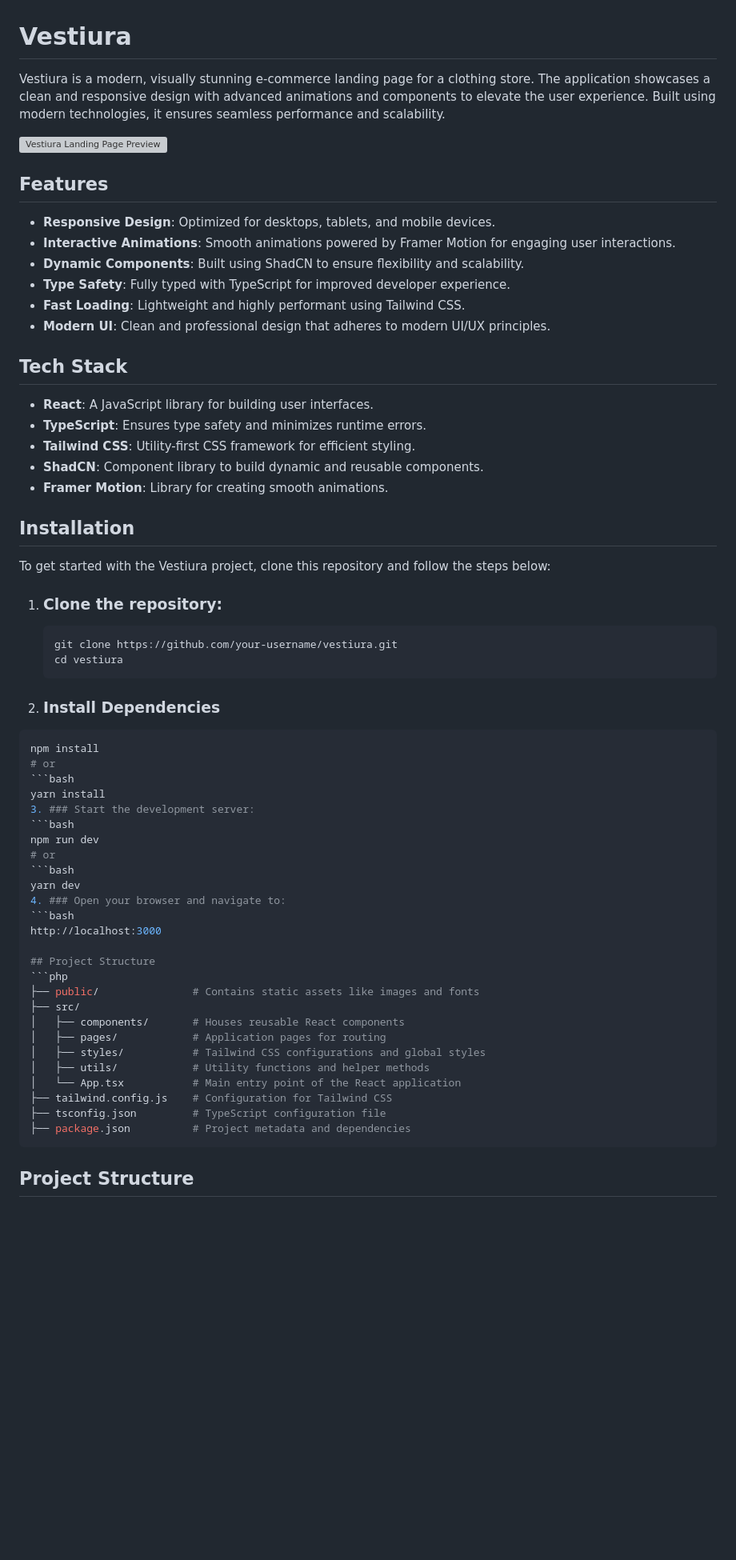
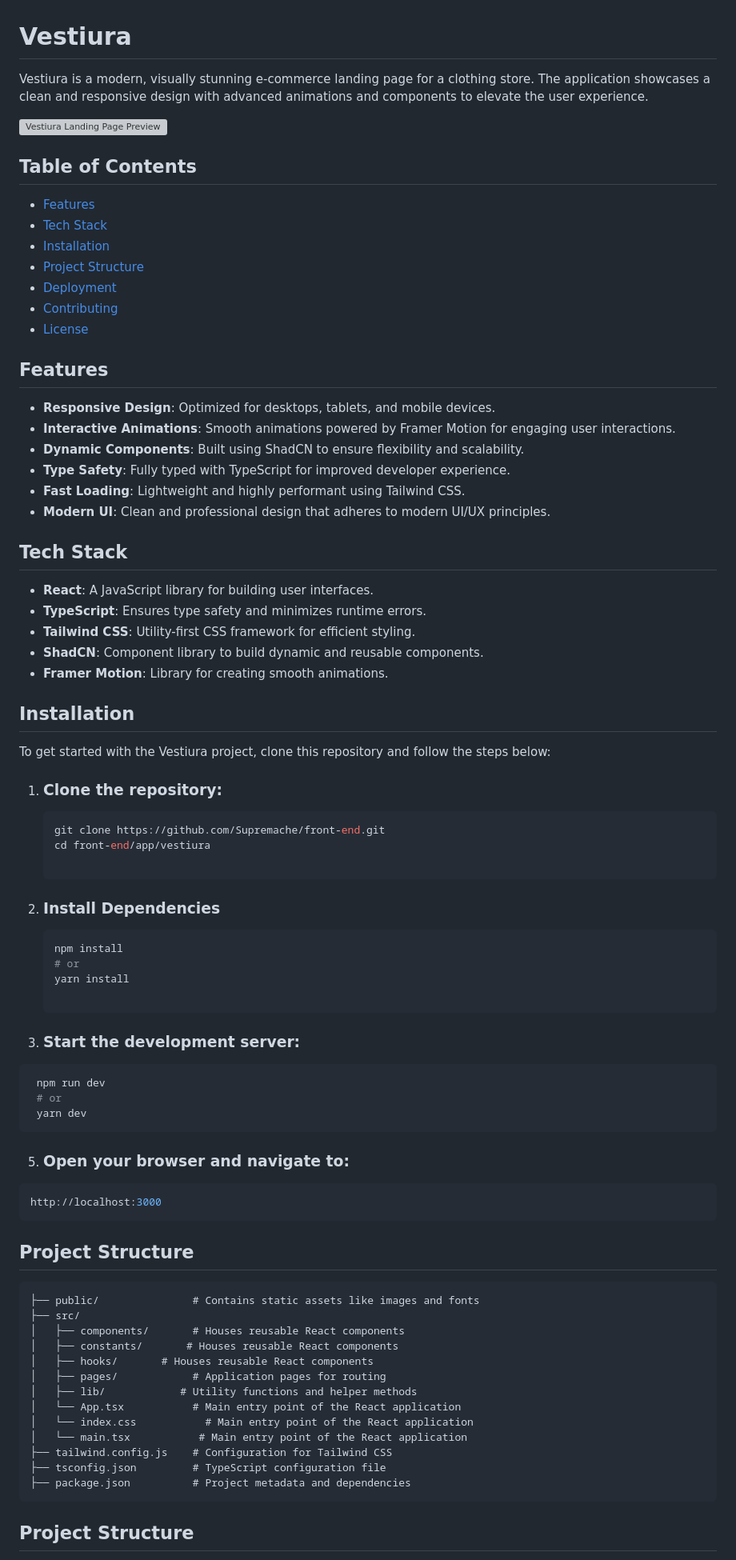
Before and after one commit to Supremache/front-end, a Markdown page: app/vestiura/README.md, the part around one of its changes. Shown at 80% size. Drawn GitHub-style; blank space fills up the shorter version; grey boxes are pictures that could not be loaded.

````diff
--- a/app/vestiura/README.md
+++ b/app/vestiura/README.md
@@ -1,11 +1,19 @@
 # Vestiura
 
-Vestiura is a modern, visually stunning e-commerce landing page for a clothing store. The application showcases a clean and responsive design with advanced animations and components to elevate the user experience. Built using modern technologies, it ensures seamless performance and scalability.
+Vestiura is a modern, visually stunning e-commerce landing page for a clothing store. The application showcases a clean and responsive design with advanced animations and components to elevate the user experience.
 
 ![Vestiura Landing Page Preview](https://github.com/user-attachments/assets/aa1ee0f7-18c8-4356-9bbd-7f22461e263f)
 
+## Table of Contents
+- [Features](#features)
+- [Tech Stack](#tech-stack)
+- [Installation](#installation)
+- [Project Structure](#project-structure)
+- [Deployment](#deployment)
+- [Contributing](#contributing)
+- [License](#license)
+
 ## Features
-
 - **Responsive Design**: Optimized for desktops, tablets, and mobile devices.
 - **Interactive Animations**: Smooth animations powered by Framer Motion for engaging user interactions.
 - **Dynamic Components**: Built using ShadCN to ensure flexibility and scalability.
@@ -14,7 +22,6 @@ Vestiura is a modern, visually stunning e-commerce landing page for a clothing s
 - **Modern UI**: Clean and professional design that adheres to modern UI/UX principles.
 
 ## Tech Stack
-
 - **React**: A JavaScript library for building user interfaces.
 - **TypeScript**: Ensures type safety and minimizes runtime errors.
 - **Tailwind CSS**: Utility-first CSS framework for efficient styling.
@@ -22,42 +29,50 @@ Vestiura is a modern, visually stunning e-commerce landing page for a clothing s
 - **Framer Motion**: Library for creating smooth animations.
 
 ## Installation
-
 To get started with the Vestiura project, clone this repository and follow the steps below:
 
 1. ### Clone the repository:
    ```bash
-   git clone https://github.com/your-username/vestiura.git
-   cd vestiura
+   git clone https://github.com/Supremache/front-end.git
+   cd front-end/app/vestiura
+
 2. ### Install Dependencies
+   ```bash
+   npm install
+   # or
+   yarn install
+
+4. ### Start the development server:
   ```bash
-  npm install
-# or
-  ```bash
-  yarn install
-3. ### Start the development server:
-  ```bash
-  npm run dev
-# or
-  ```bash
-  yarn dev
-4. ### Open your browser and navigate to:
+   npm run dev
+   # or
+   yarn dev
+   ```
+
+
+5. ### Open your browser and navigate to:
   ```bash
   http://localhost:3000
+  ```
+
 
 ## Project Structure
-  ```php
+  ```Code
   ├── public/               # Contains static assets like images and fonts
   ├── src/
   │   ├── components/       # Houses reusable React components
+  │   ├── constants/       # Houses reusable React components
+  │   ├── hooks/       # Houses reusable React components
   │   ├── pages/            # Application pages for routing
-  │   ├── styles/           # Tailwind CSS configurations and global styles
-  │   ├── utils/            # Utility functions and helper methods
+  │   ├── lib/            # Utility functions and helper methods
   │   └── App.tsx           # Main entry point of the React application
+  │   └── index.css           # Main entry point of the React application
+  │   └── main.tsx           # Main entry point of the React application
   ├── tailwind.config.js    # Configuration for Tailwind CSS
   ├── tsconfig.json         # TypeScript configuration file
   ├── package.json          # Project metadata and dependencies
   ```
+
 ## Project Structure
 
 - **To deploy the project:**
````
Also changed, not shown: other parts of app/vestiura/README.md (+7 -6 lines).
